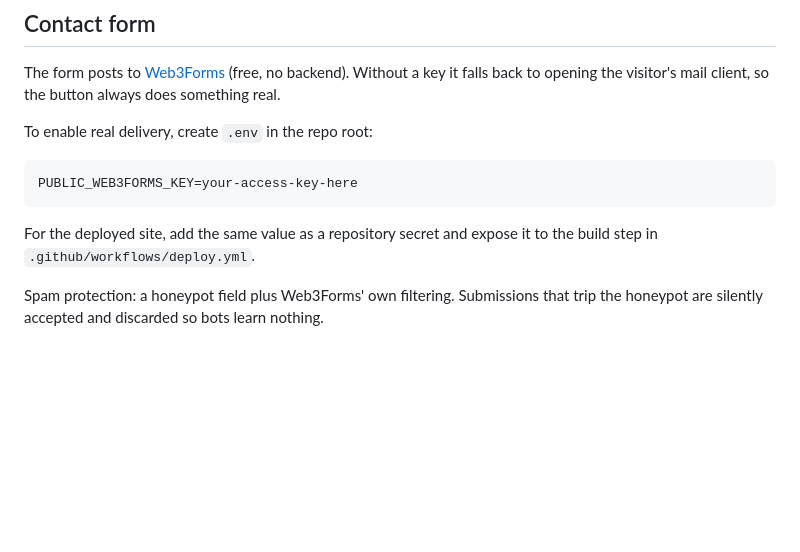
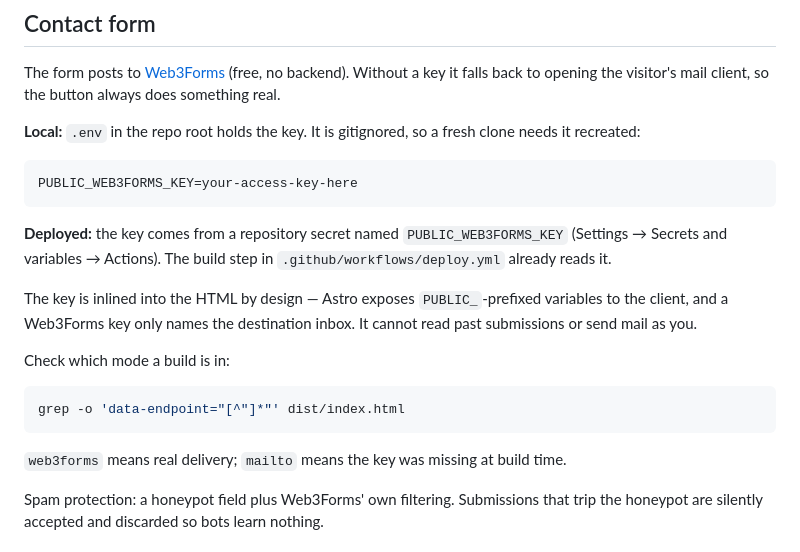
Before and after one commit to vikas456/vikas456.github.io, a Markdown page: README.md, the part around the change. Rendered like a GitHub page; blank space fills up the shorter version.

Commit message:
Document contact-form key setup and how to verify it
Records that the deployed key comes from the PUBLIC_WEB3FORMS_KEY
repository secret (already read by the workflow), that .env is local-only
and needs recreating on a fresh clone, why the key is safe to inline, and
the one-line grep that says which mode a build is in.

Co-Authored-By: Claude Opus 5 <noreply@anthropic.com>

````diff
--- a/README.md
+++ b/README.md
@@ -66,14 +66,28 @@ The form posts to [Web3Forms](https://web3forms.com) (free, no backend). Without
 key it falls back to opening the visitor's mail client, so the button always does
 something real.
 
-To enable real delivery, create `.env` in the repo root:
+**Local:** `.env` in the repo root holds the key. It is gitignored, so a fresh
+clone needs it recreated:
 
 ```
 PUBLIC_WEB3FORMS_KEY=your-access-key-here
 ```
 
-For the deployed site, add the same value as a repository secret and expose it to
-the build step in `.github/workflows/deploy.yml`.
+**Deployed:** the key comes from a repository secret named
+`PUBLIC_WEB3FORMS_KEY` (Settings → Secrets and variables → Actions). The build
+step in `.github/workflows/deploy.yml` already reads it.
+
+The key is inlined into the HTML by design — Astro exposes `PUBLIC_`-prefixed
+variables to the client, and a Web3Forms key only names the destination inbox. It
+cannot read past submissions or send mail as you.
+
+Check which mode a build is in:
+
+```bash
+grep -o 'data-endpoint="[^"]*"' dist/index.html
+```
+
+`web3forms` means real delivery; `mailto` means the key was missing at build time.
 
 Spam protection: a honeypot field plus Web3Forms' own filtering. Submissions that
 trip the honeypot are silently accepted and discarded so bots learn nothing.
````
